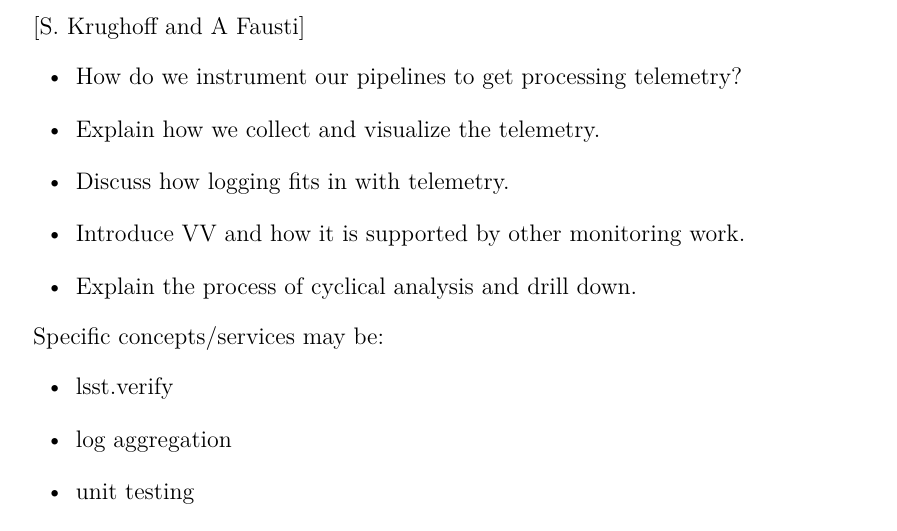
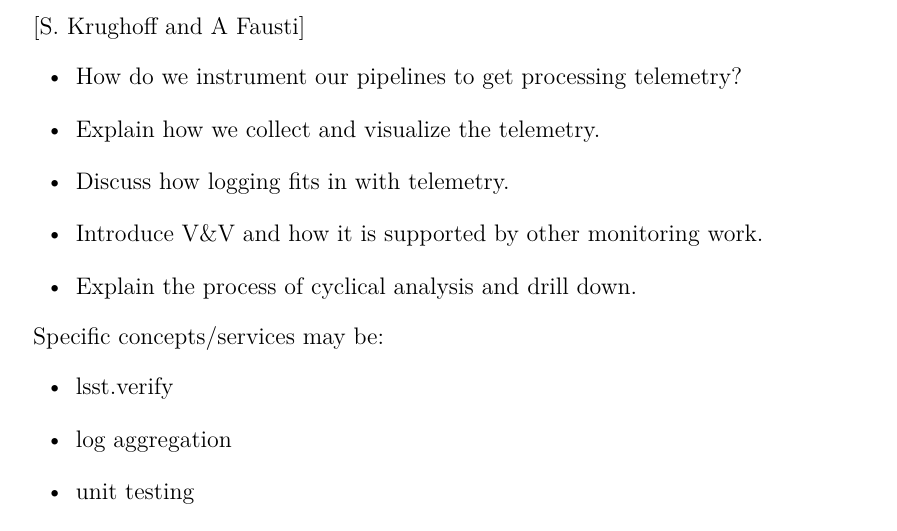
Before and after one commit to lsst-pst/pstn-023, a LaTeX paper (PSTN-023.tex, which reads checking.tex): part of page 2 of 8, cut so that both start at the same text. Compiled offline with XeLaTeX; a LaTeX package or settings file that is missing is left out.

Commit message:
Escape the ampersand

```diff
--- a/checking.tex
+++ b/checking.tex
@@ -3,7 +3,7 @@
 \item How do we instrument our pipelines to get processing telemetry?
 \item Explain how we collect and visualize the telemetry.
 \item Discuss how logging fits in with telemetry.
-\item Introduce V&V and how it is supported by other monitoring work.
+\item Introduce V\&V and how it is supported by other monitoring work.
 \item Explain the process of cyclical analysis and drill down.
 \end{itemize}
 
```
